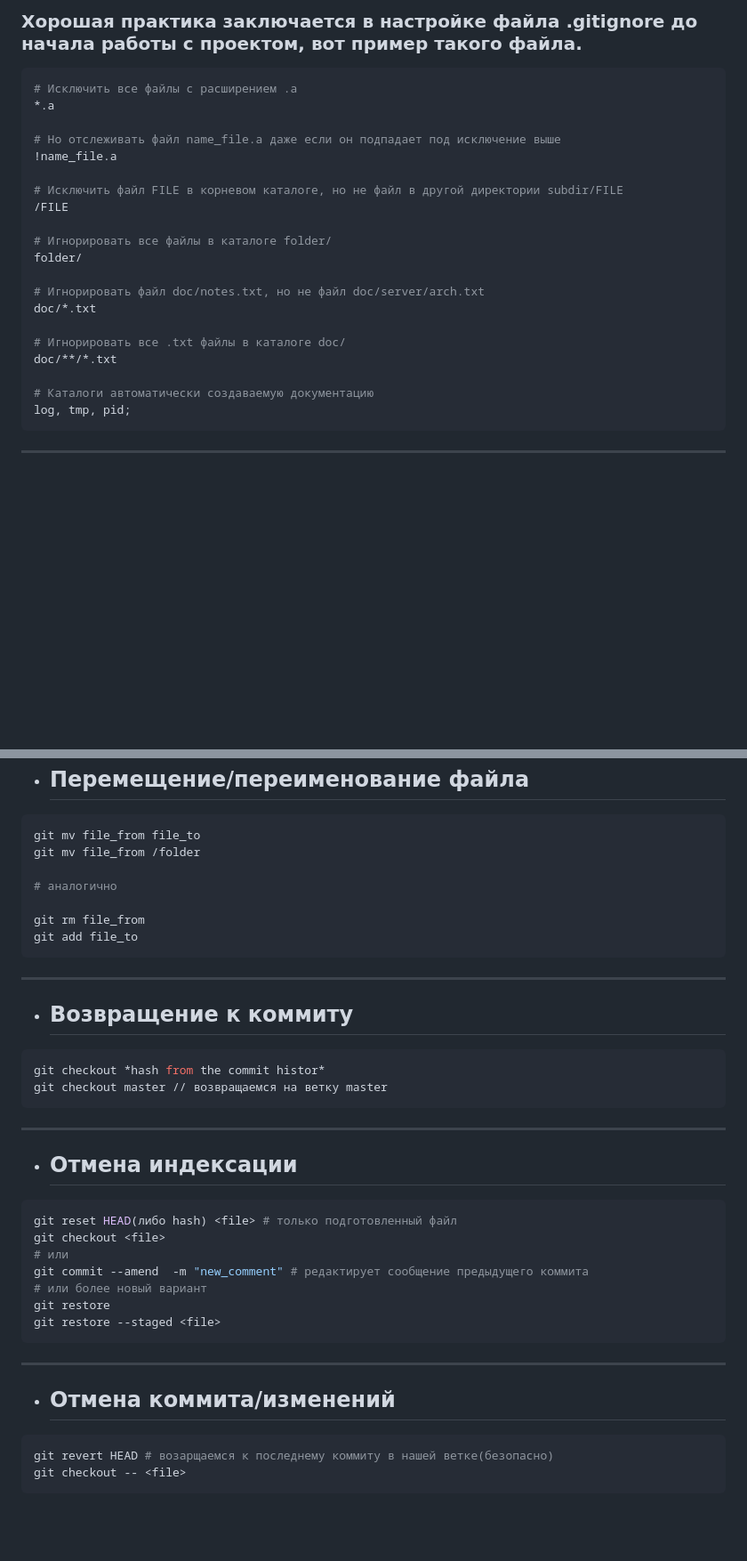
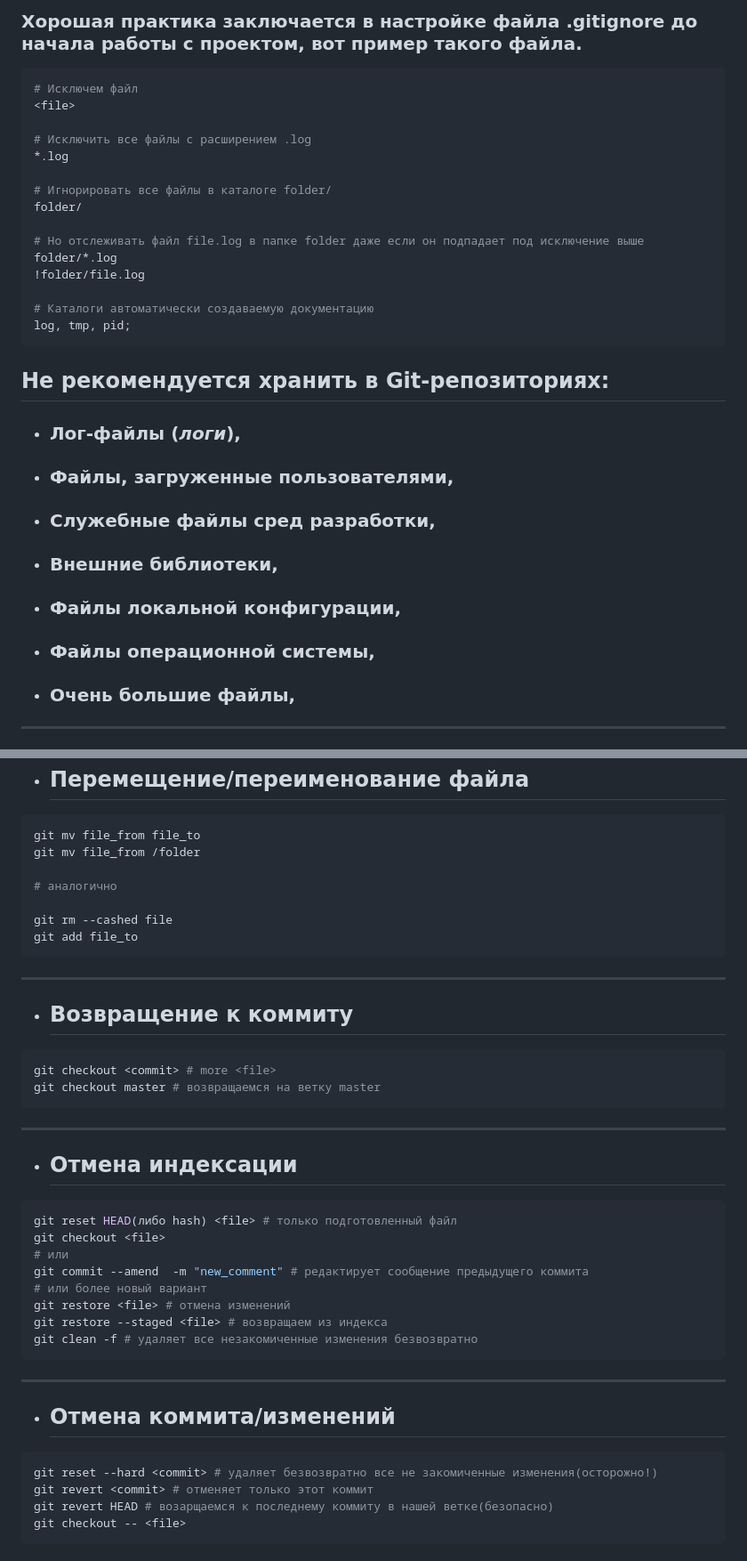
Before and after one commit to frontsteron/Pet-projects, a Markdown page: WhatIsHTML+CSS+JS/Git/README.md, 2 parts joined by grey strips. Shown: that part at 89% size. Rendered like a GitHub page; blank space fills up the shorter version.

Commit message:
Added temporary changes

````diff
--- a/WhatIsHTML+CSS+JS/Git/README.md
+++ b/WhatIsHTML+CSS+JS/Git/README.md
@@ -100,28 +102,30 @@ git status -s # сокращенный вариант
 * ## Игнорирование отслежевания
 ### Хорошая практика заключается в настройке файла **.gitignore** до начала работы с проектом, вот пример такого файла.
 ```Shell
-# Исключить все файлы с расширением .a
-*.a
+# Исключем файл
+<file>
 
-# Но отслеживать файл name_file.a даже если он подпадает под исключение выше
-!name_file.a
-
-# Исключить файл FILE в корневом каталоге, но не файл в другой директории subdir/FILE
-/FILE
+# Исключить все файлы с расширением .log
+*.log
 
 # Игнорировать все файлы в каталоге folder/
 folder/
 
-# Игнорировать файл doc/notes.txt, но не файл doc/server/arch.txt
-doc/*.txt
-
-# Игнорировать все .txt файлы в каталоге doc/
-doc/**/*.txt
+# Но отслеживать файл file.log в папке folder даже если он подпадает под исключение выше
+folder/*.log
+!folder/file.log
 
 # Каталоги автоматически создаваемую документацию
 log, tmp, pid;
 ```
-
+## Не рекомендуется хранить в Git-репозиториях:
+* ### Лог-файлы (*логи*),
+* ### Файлы, загруженные пользователями,
+* ### Служебные файлы сред разработки,
+* ### Внешние библиотеки,
+* ### Файлы локальной конфигурации,
+* ### Файлы операционной системы,
+* ### Очень большие файлы,
 ---
 * ## Удаление файлов из отслеживаемых файлов/из вашего индекса
 ```Shell
@@ -141,15 +145,15 @@ git mv file_from /folder
 
 # аналогично
 
-git rm file_from
+git rm --cashed file
 git add file_to
 ```
 
 ---
 * ## Возвращение к коммиту
 ```Shell
-git checkout *hash from the commit histor*
-git checkout master // возвращаемся на ветку master
+git checkout <commit> # more <file>
+git checkout master # возвращаемся на ветку master
 ```
 
 ---
@@ -160,13 +164,16 @@ git checkout <file>
 # или
 git commit --amend  -m "new_comment" # редактирует сообщение предыдущего коммита
 # или более новый вариант
-git restore
-git restore --staged <file>
+git restore <file> # отмена изменений
+git restore --staged <file> # возвращаем из индекса
+git clean -f # удаляет все незакомиченные изменения безвозвратно
 ```
 
 ---
 * ## Отмена коммита/изменений
 ```Shell
+git reset --hard <commit> # удаляет безвозвратно все не закомиченные изменения(осторожно!)
+git revert <commit> # отменяет только этот коммит
 git revert HEAD # возарщаемся к последнему коммиту в нашей ветке(безопасно)
 git checkout -- <file>
 ```
````
Also changed, not shown: other parts of WhatIsHTML+CSS+JS/Git/README.md (+16 -4 lines).
